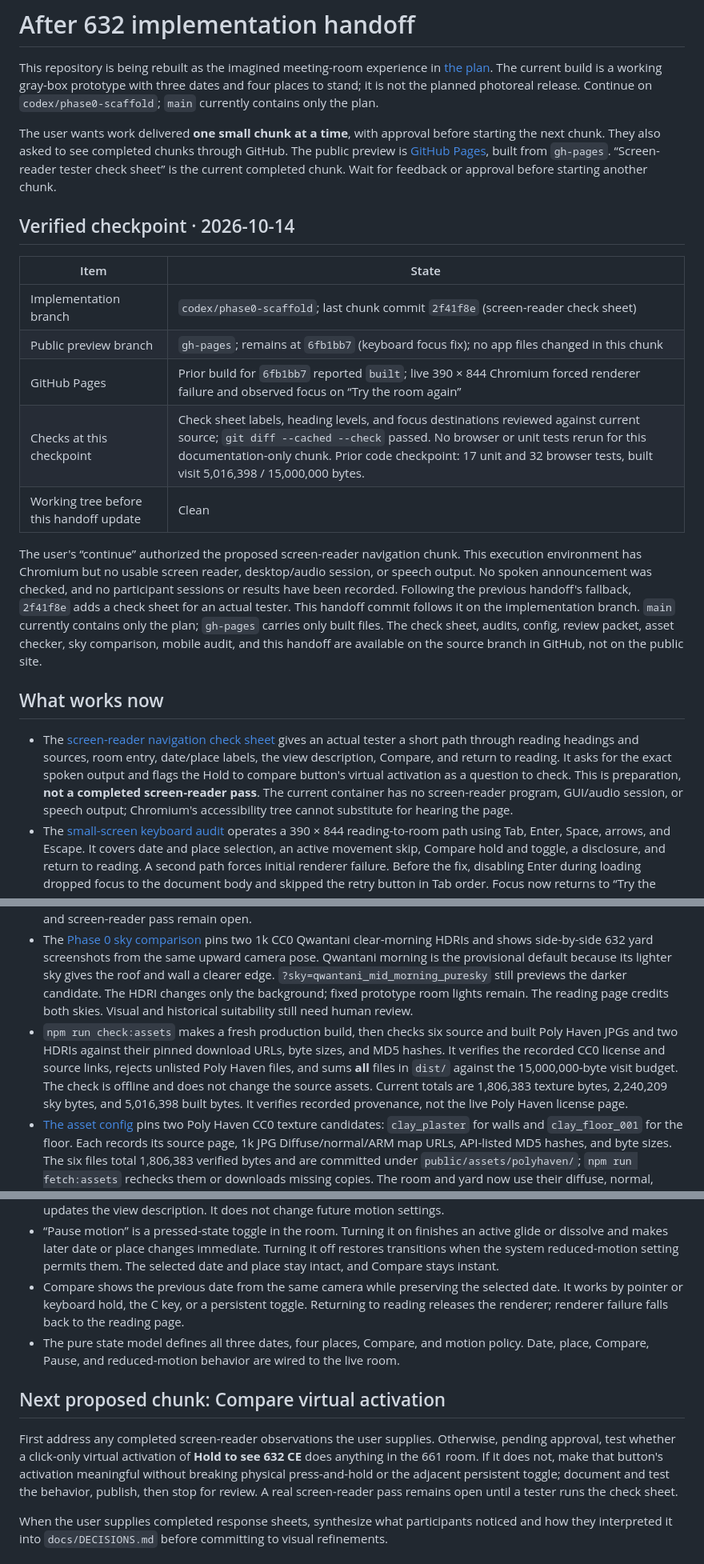
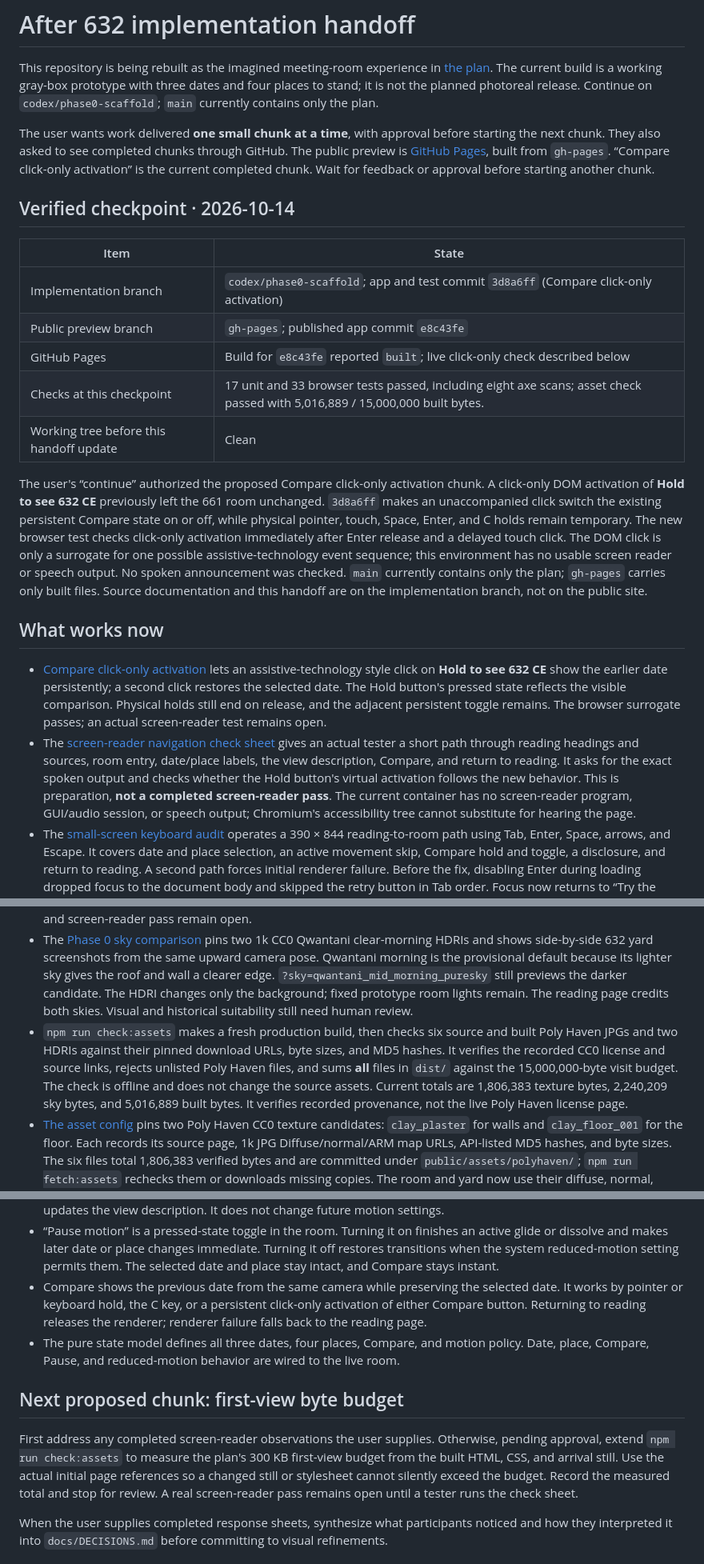
Before and after one commit to wangy113/after-632-gpt-sol-6, a Markdown page: HANDOFF.md, 3 parts joined by grey strips. Shown at 80% size. Rendered like a GitHub page.

Commit message:
Document Compare activation handoff

```diff
--- a/HANDOFF.md
+++ b/HANDOFF.md
@@ -2,28 +2,29 @@
 
 This repository is being rebuilt as the imagined meeting-room experience in [the plan](docs/PLAN.md). The current build is a working gray-box prototype with three dates and four places to stand; it is not the planned photoreal release. Continue on `codex/phase0-scaffold`; `main` currently contains only the plan.
 
-The user wants work delivered **one small chunk at a time**, with approval before starting the next chunk. They also asked to see completed chunks through GitHub. The public preview is [GitHub Pages](https://wangy113.github.io/after-632-gpt-sol-6/), built from `gh-pages`. “Screen-reader tester check sheet” is the current completed chunk. Wait for feedback or approval before starting another chunk.
+The user wants work delivered **one small chunk at a time**, with approval before starting the next chunk. They also asked to see completed chunks through GitHub. The public preview is [GitHub Pages](https://wangy113.github.io/after-632-gpt-sol-6/), built from `gh-pages`. “Compare click-only activation” is the current completed chunk. Wait for feedback or approval before starting another chunk.
 
 ## Verified checkpoint · 2026-10-14
 
 | Item | State |
 | --- | --- |
-| Implementation branch | `codex/phase0-scaffold`; last chunk commit `2f41f8e` (screen-reader check sheet) |
-| Public preview branch | `gh-pages`; remains at `6fb1bb7` (keyboard focus fix); no app files changed in this chunk |
-| GitHub Pages | Prior build for `6fb1bb7` reported `built`; live 390 × 844 Chromium forced renderer failure and observed focus on “Try the room again” |
-| Checks at this checkpoint | Check sheet labels, heading levels, and focus destinations reviewed against current source; `git diff --cached --check` passed. No browser or unit tests rerun for this documentation-only chunk. Prior code checkpoint: 17 unit and 32 browser tests, built visit 5,016,398 / 15,000,000 bytes. |
+| Implementation branch | `codex/phase0-scaffold`; app and test commit `3d8a6ff` (Compare click-only activation) |
+| Public preview branch | `gh-pages`; published app commit `e8c43fe` |
+| GitHub Pages | Build for `e8c43fe` reported `built`; live click-only check described below |
+| Checks at this checkpoint | 17 unit and 33 browser tests passed, including eight axe scans; asset check passed with 5,016,889 / 15,000,000 built bytes. |
 | Working tree before this handoff update | Clean |
 
-The user's “continue” authorized the proposed screen-reader navigation chunk. This execution environment has Chromium but no usable screen reader, desktop/audio session, or speech output. No spoken announcement was checked, and no participant sessions or results have been recorded. Following the previous handoff's fallback, `2f41f8e` adds a check sheet for an actual tester. This handoff commit follows it on the implementation branch. `main` currently contains only the plan; `gh-pages` carries only built files. The check sheet, audits, config, review packet, asset checker, sky comparison, mobile audit, and this handoff are available on the source branch in GitHub, not on the public site.
+The user's “continue” authorized the proposed Compare click-only activation chunk. A click-only DOM activation of **Hold to see 632 CE** previously left the 661 room unchanged. `3d8a6ff` makes an unaccompanied click switch the existing persistent Compare state on or off, while physical pointer, touch, Space, Enter, and C holds remain temporary. The new browser test checks click-only activation immediately after Enter release and a delayed touch click. The DOM click is only a surrogate for one possible assistive-technology event sequence; this environment has no usable screen reader or speech output. No spoken announcement was checked. `main` currently contains only the plan; `gh-pages` carries only built files. Source documentation and this handoff are on the implementation branch, not on the public site.
 
 ## What works now
 
-- The [screen-reader navigation check sheet](docs/phase0/SCREEN_READER_CHECK.md) gives an actual tester a short path through reading headings and sources, room entry, date/place labels, the view description, Compare, and return to reading. It asks for the exact spoken output and flags the Hold to compare button's virtual activation as a question to check. This is preparation, **not a completed screen-reader pass**. The current container has no screen-reader program, GUI/audio session, or speech output; Chromium's accessibility tree cannot substitute for hearing the page.
+- [Compare click-only activation](docs/phase0/COMPARE_VIRTUAL_ACTIVATION.md) lets an assistive-technology style click on **Hold to see 632 CE** show the earlier date persistently; a second click restores the selected date. The Hold button's pressed state reflects the visible comparison. Physical holds still end on release, and the adjacent persistent toggle remains. The browser surrogate passes; an actual screen-reader test remains open.
+- The [screen-reader navigation check sheet](docs/phase0/SCREEN_READER_CHECK.md) gives an actual tester a short path through reading headings and sources, room entry, date/place labels, the view description, Compare, and return to reading. It asks for the exact spoken output and checks whether the Hold button's virtual activation follows the new behavior. This is preparation, **not a completed screen-reader pass**. The current container has no screen-reader program, GUI/audio session, or speech output; Chromium's accessibility tree cannot substitute for hearing the page.
 - The [small-screen keyboard audit](docs/phase0/KEYBOARD_AUDIT.md) operates a 390 × 844 reading-to-room path using Tab, Enter, Space, arrows, and Escape. It covers date and place selection, an active movement skip, Compare hold and toggle, a disclosure, and return to reading. A second path forces initial renderer failure. Before the fix, disabling Enter during loading dropped focus to the document body and skipped the retry button in Tab order. Focus now returns to “Try the room again” when entry began with that button focused and the visitor has not moved elsewhere. Both new paths pass; the existing context-loss test still checks focus on the reading heading. A real screen-reader review remains open.
 - The [automated accessibility audit](docs/phase0/ACCESSIBILITY_AUDIT.md) runs axe-core 4.13.0 against the static reading state and rendered room at 1440, 390, and 320 pixels, plus expanded 680 notes at 320 pixels. The expanded room initially exposed a moderate heading-order violation: scene item `h4` headings skipped the room's `h2`. Room labels now use `h3`, while labels beneath reading passage `h3` headings remain `h4`. All eight scans now report zero violations. Axe does not assess WebGL pixels, keyboard operation, or screen-reader announcements; the sampled keyboard path has its own audit, and a real screen-reader pass remains open.
 - The [small-screen layout audit](docs/phase0/MOBILE_LAYOUT_AUDIT.md) records before and after captures at 390 × 844. Before the change, the scene frame ended below the first screen after Enter. Compare and its help now follow the scene in document order, while date and place controls remain before it. The full canvas spans `y=528..730` at both 632 and 661 inside the 844-pixel viewport, and the page has no horizontal overflow. Emulated touch controls and disclosures worked. A real-phone and screen-reader pass remain open.
 - The [Phase 0 sky comparison](docs/phase0/SKY_COMPARISON.md) pins two 1k CC0 Qwantani clear-morning HDRIs and shows side-by-side 632 yard screenshots from the same upward camera pose. Qwantani morning is the provisional default because its lighter sky gives the roof and wall a clearer edge. `?sky=qwantani_mid_morning_puresky` still previews the darker candidate. The HDRI changes only the background; fixed prototype room lights remain. The reading page credits both skies. Visual and historical suitability still need human review.
-- `npm run check:assets` makes a fresh production build, then checks six source and built Poly Haven JPGs and two HDRIs against their pinned download URLs, byte sizes, and MD5 hashes. It verifies the recorded CC0 license and source links, rejects unlisted Poly Haven files, and sums **all** files in `dist/` against the 15,000,000-byte visit budget. The check is offline and does not change the source assets. Current totals are 1,806,383 texture bytes, 2,240,209 sky bytes, and 5,016,398 built bytes. It verifies recorded provenance, not the live Poly Haven license page.
+- `npm run check:assets` makes a fresh production build, then checks six source and built Poly Haven JPGs and two HDRIs against their pinned download URLs, byte sizes, and MD5 hashes. It verifies the recorded CC0 license and source links, rejects unlisted Poly Haven files, and sums **all** files in `dist/` against the 15,000,000-byte visit budget. The check is offline and does not change the source assets. Current totals are 1,806,383 texture bytes, 2,240,209 sky bytes, and 5,016,889 built bytes. It verifies recorded provenance, not the live Poly Haven license page.
 - [The asset config](assets.config.json) pins two Poly Haven CC0 texture candidates: `clay_plaster` for walls and `clay_floor_001` for the floor. Each records its source page, 1k JPG Diffuse/normal/ARM map URLs, API-listed MD5 hashes, and byte sizes. The six files total 1,806,383 verified bytes and are committed under `public/assets/polyhaven/`; `npm run fetch:assets` rechecks them or downloads missing copies. The room and yard now use their diffuse, normal, ambient-occlusion, and roughness maps, with world-scaled UVs. Their visual and historical suitability still need review.
 - The 632 doorway still and live room show the material preview. The doorway still was regenerated with the morning default and inspected, but it shows the room interior with no visible sky; the prior still was retained because the new render differed only by tiny capture noise. The reading page credits the assets and links to Poly Haven's CC0 terms. Roof, props, geometry, and lighting remain prototype work. The 680 clean floor patch remained distinct in Chromium; a user and instructor should still judge the scenes.
 - The [gray-box review packet](docs/phase0/GRAYBOX_REVIEW_PACKET.md) gives a neutral image-only sequence, a separate reading-context pass, and a response sheet for 3 to 5 participants. It uses the three same-view doorway captures and names details that cannot be judged from those captures. The study still needs real participants; the packet contains no findings.
@@ -35,12 +36,12 @@ The user's “continue” authorized the proposed screen-reader navigation chunk
 - “Describe this view” opens a native disclosure below the canvas. Authored JSON supplies a distinct starting-view description for every date and standing place. The description follows the visible date during Compare and the current camera direction after buttons, arrow keys, or drag; it identifies a moving camera during place glides. A separate “In the record” sentence links to an existing historical source. The same 12 starting-view descriptions are readable without JavaScript under the three passages.
 - “Skip movement” finishes the current camera glide or date dissolve immediately, keeping the chosen place and date. Visitors can use its button or press Escape while focused in the room. It also clears the transition caption and updates the view description. It does not change future motion settings.
 - “Pause motion” is a pressed-state toggle in the room. Turning it on finishes an active glide or dissolve and makes later date or place changes immediate. Turning it off restores transitions when the system reduced-motion setting permits them. The selected date and place stay intact, and Compare stays instant.
-- Compare shows the previous date from the same camera while preserving the selected date. It works by pointer or keyboard hold, the C key, or a persistent toggle. Returning to reading releases the renderer; renderer failure falls back to the reading page.
+- Compare shows the previous date from the same camera while preserving the selected date. It works by pointer or keyboard hold, the C key, or a persistent click-only activation of either Compare button. Returning to reading releases the renderer; renderer failure falls back to the reading page.
 - The pure state model defines all three dates, four places, Compare, and motion policy. Date, place, Compare, Pause, and reduced-motion behavior are wired to the live room.
 
-## Next proposed chunk: Compare virtual activation
+## Next proposed chunk: first-view byte budget
 
-First address any completed screen-reader observations the user supplies. Otherwise, pending approval, test whether a click-only virtual activation of **Hold to see 632 CE** does anything in the 661 room. If it does not, make that button's activation meaningful without breaking physical press-and-hold or the adjacent persistent toggle; document and test the behavior, publish, then stop for review. A real screen-reader pass remains open until a tester runs the check sheet.
+First address any completed screen-reader observations the user supplies. Otherwise, pending approval, extend `npm run check:assets` to measure the plan's 300 KB first-view budget from the built HTML, CSS, and arrival still. Use the actual initial page references so a changed still or stylesheet cannot silently exceed the budget. Record the measured total and stop for review. A real screen-reader pass remains open until a tester runs the check sheet.
 
 When the user supplies completed response sheets, synthesize what participants noticed and how they interpreted it into `docs/DECISIONS.md` before committing to visual refinements.
 
```
Also changed, not shown: other parts of HANDOFF.md (+5 -2 lines).
